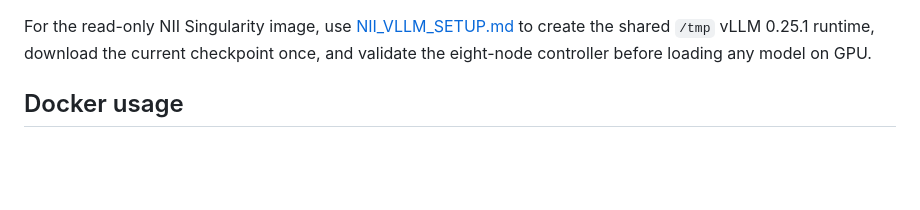
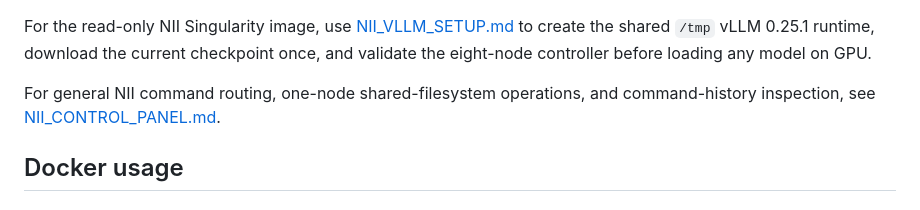
Before and after one commit to fieldsmodelorg/AIMO-Proof-Pilot, a Markdown page: README.md, the part around the change. GitHub-like rendering; blank space fills up the shorter version.

```diff
--- a/README.md
+++ b/README.md
@@ -15,6 +15,10 @@ For the read-only NII Singularity image, use
 [NII_VLLM_SETUP.md](NII_VLLM_SETUP.md) to create the shared `/tmp` vLLM 0.25.1
 runtime, download the current checkpoint once, and validate the eight-node
 controller before loading any model on GPU.
+
+For general NII command routing, one-node shared-filesystem operations, and
+command-history inspection, see
+[NII_CONTROL_PANEL.md](NII_CONTROL_PANEL.md).
 
 ## Docker usage
 
```
Also changed, not shown: NII_CONTROL_PANEL.md (added, +218 -0 lines), NII_VLLM_SETUP.md (+141 -16 lines).
